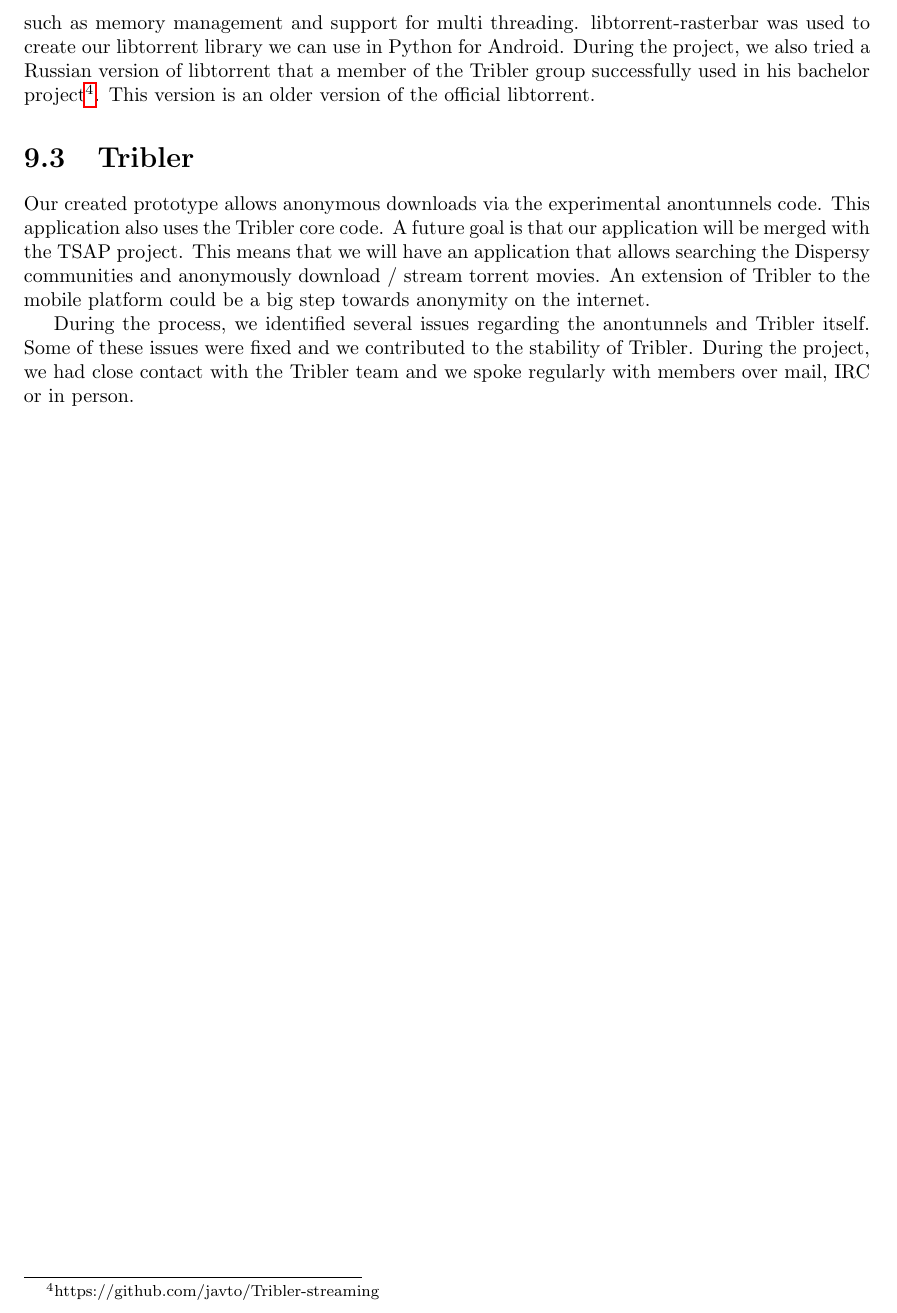
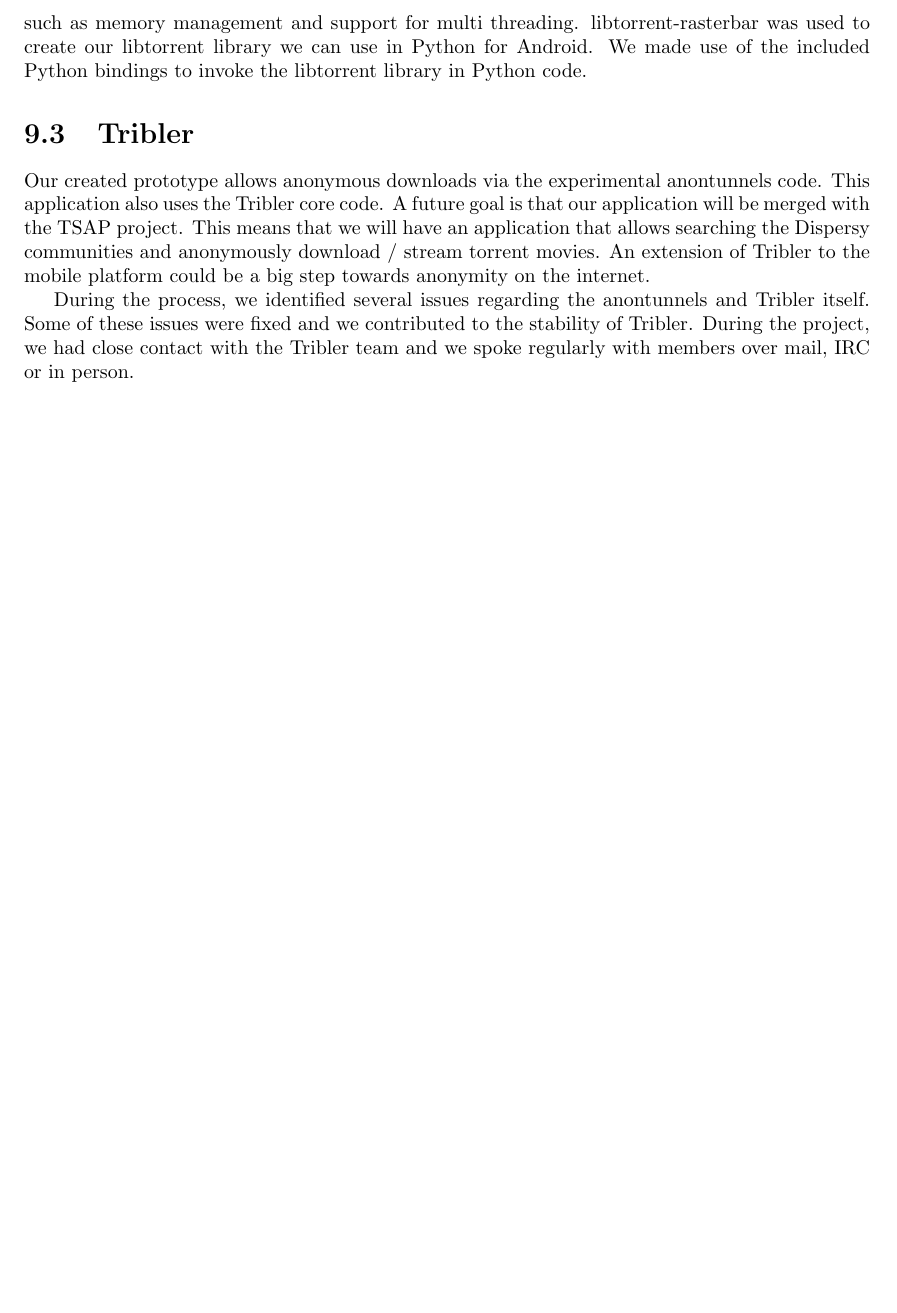
Before and after one commit to rjagerman/AT3, a LaTeX thesis (Reports/report.tex, which reads Reports/contributions/libtorrent.tex): part of page 37 of 52, cut so that both start at the same text, the shorter picture padded with empty space. Compiled offline with pdfLaTeX.

Commit message:
Removed and processed feedback
In chapter about our contributions.

```diff
--- a/Reports/contributions/libtorrent.tex
+++ b/Reports/contributions/libtorrent.tex
@@ -1,7 +1,4 @@
-% weglaten van de russische libtorrent
 \section{Libtorrent}
 	Our work was greatly dependent on one of the worlds most popular libraries: libtorrent. Since so much time and effort has gone into libtorrent  we decided to create a separate tutorial about the compilation process. This guide is available as an appendix. This means that other people can extend our work and use our building process to compile libtorrent for their own purposes. In the future, a recipe that performs the compilation process of libtorrent can be made.
 
-	% label erbij
-	% weg of niet
-	When compiling libtorrent, we used the Boost library that provides advanced C++\footnote{http://www.cplusplus.com} features such as memory management and support for multi threading. libtorrent-rasterbar was used to create our libtorrent library we can use in Python for Android. During the project, we also tried a Russian version of libtorrent that a member of the Tribler group successfully used in his bachelor project\footnote{https://github.com/javto/Tribler-streaming}. This version is an older version of the official libtorrent.
+	When compiling libtorrent, we used the Boost library that provides advanced C++\footnote{http://www.cplusplus.com} features such as memory management and support for multi threading. libtorrent-rasterbar was used to create our libtorrent library we can use in Python for Android. We made use of the included Python bindings to invoke the libtorrent library in Python code.
```
Also changed, not shown: Reports/contributions/tribler.tex (+0 -1 lines).
